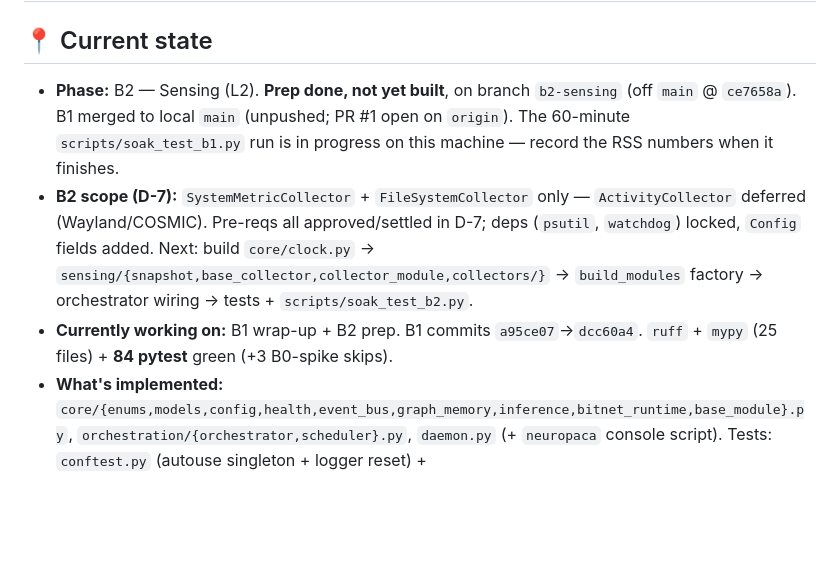
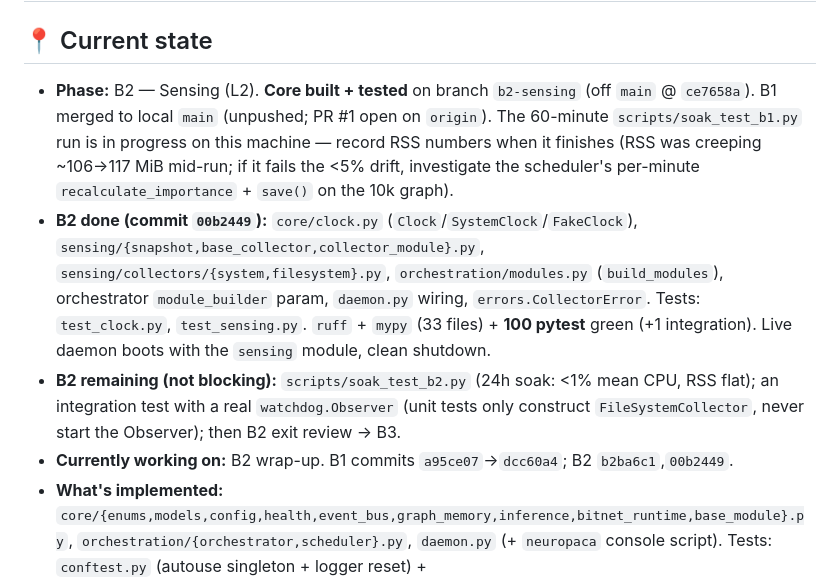
Before and after one commit to bhanot-99/NeuroPACA, a Markdown page: memory.md, the part around the change. GitHub-like rendering; blank space fills up the shorter version.

Commit message:
docs(memory): B2 core built — soak harness + watchdog integration test remain
Co-Authored-By: Claude Sonnet 5 <noreply@anthropic.com>
Claude-Session: https://claude.ai/code/session_01HDr6A2JggSomDi6xBGcRob

```diff
--- a/memory.md
+++ b/memory.md
@@ -2,9 +2,10 @@
 
 ## 📍 Current state
 
-- **Phase:** B2 — Sensing (L2). **Prep done, not yet built**, on branch `b2-sensing` (off `main` @ `ce7658a`). B1 merged to local `main` (unpushed; PR #1 open on `origin`). The 60-minute `scripts/soak_test_b1.py` run is in progress on this machine — record the RSS numbers when it finishes.
-- **B2 scope (D-7):** `SystemMetricCollector` + `FileSystemCollector` only — `ActivityCollector` deferred (Wayland/COSMIC). Pre-reqs all approved/settled in D-7; deps (`psutil`, `watchdog`) locked, `Config` fields added. Next: build `core/clock.py` → `sensing/{snapshot,base_collector,collector_module,collectors/}` → `build_modules` factory → orchestrator wiring → tests + `scripts/soak_test_b2.py`.
-- **Currently working on:** B1 wrap-up + B2 prep. B1 commits `a95ce07`→`dcc60a4`. `ruff` + `mypy` (25 files) + **84 pytest** green (+3 B0-spike skips).
+- **Phase:** B2 — Sensing (L2). **Core built + tested** on branch `b2-sensing` (off `main` @ `ce7658a`). B1 merged to local `main` (unpushed; PR #1 open on `origin`). The 60-minute `scripts/soak_test_b1.py` run is in progress on this machine — record RSS numbers when it finishes (RSS was creeping ~106→117 MiB mid-run; if it fails the <5% drift, investigate the scheduler's per-minute `recalculate_importance` + `save()` on the 10k graph).
+- **B2 done (commit `00b2449`):** `core/clock.py` (`Clock`/`SystemClock`/`FakeClock`), `sensing/{snapshot,base_collector,collector_module}.py`, `sensing/collectors/{system,filesystem}.py`, `orchestration/modules.py` (`build_modules`), orchestrator `module_builder` param, `daemon.py` wiring, `errors.CollectorError`. Tests: `test_clock.py`, `test_sensing.py`. `ruff` + `mypy` (33 files) + **100 pytest** green (+1 integration). Live daemon boots with the `sensing` module, clean shutdown.
+- **B2 remaining (not blocking):** `scripts/soak_test_b2.py` (24h soak: <1% mean CPU, RSS flat); an integration test with a real `watchdog.Observer` (unit tests only construct `FileSystemCollector`, never start the Observer); then B2 exit review → B3.
+- **Currently working on:** B2 wrap-up. B1 commits `a95ce07`→`dcc60a4`; B2 `b2ba6c1`,`00b2449`.
 - **What's implemented:** `core/{enums,models,config,health,event_bus,graph_memory,inference,bitnet_runtime,base_module}.py`, `orchestration/{orchestrator,scheduler}.py`, `daemon.py` (+ `neuropaca` console script). Tests: `conftest.py` (autouse singleton + logger reset) + `test_{core_foundation,event_bus,graph_memory,orchestrator,base_module,perf_b1}.py`. Harnesses: `tests/fixtures/generate_10k_graph.py`, `scripts/soak_test_b1.py`.
 - **B1 exit criteria — all met:** daemon boots to a running idle loop holding the 11-hub graph, `request_shutdown_nowait()` → clean stop, `save()` exactly once (test + live smoke). 10k-node `load()` **294 ms** (< 2 s). `find_related(depth=2, traverse_hubs=False)` **0.09 ms** avg (< 50 ms). 100 concurrent `add_node` + `update_node` serialise, no corruption. Atomic save survives an `os.replace` crash. `prune()` never touches the 11 hubs. Subscriber isolation → `SYSTEM_ERROR` event, no recursion. RSS-soak script smoke-tested (83.6 MiB flat). **Still owed as a manual/nightly job:** the real 60-minute `scripts/soak_test_b1.py` run on the target machine — record the number here.
 - **Deferred within B1 (noted, not blocking):** `load()` reads the graph file on the loop (small, startup-only, ruff-clean). `consolidate()` is a locked no-op until B6. `Event.priority` is metadata only (FIFO queue). `LlamaCppBackend` is a skeleton — `inference_backend="llama"` raises until B4.
```
